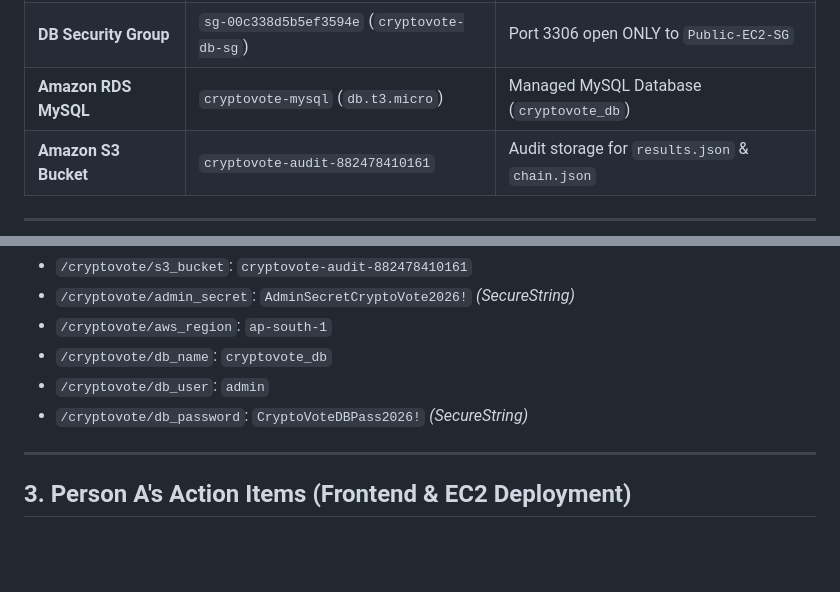
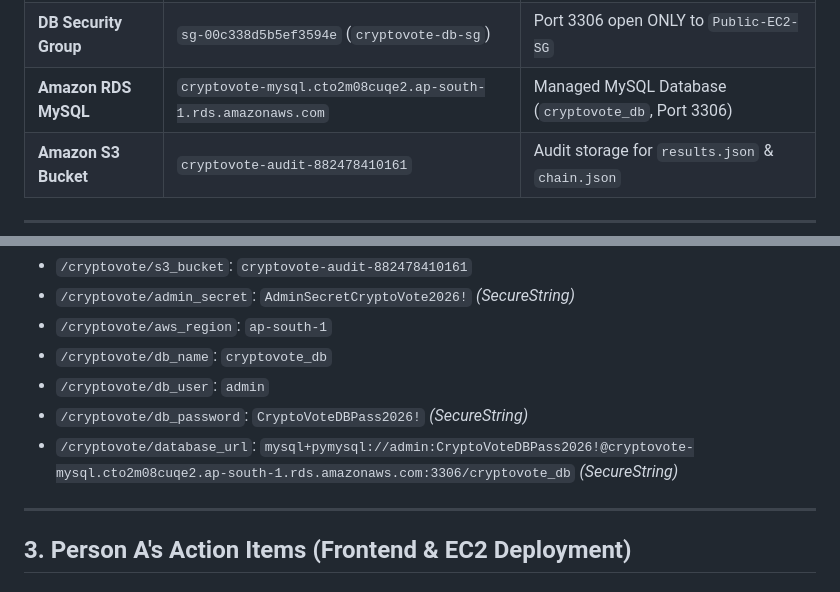
Before and after one commit to HarmanSinghArora/cryptovote, a Markdown page: coordination/handoff_to_A.md, 2 parts joined by grey strips. GitHub-like rendering; blank space fills up the shorter version.

Commit message:
docs: update coordination handoff with live RDS endpoint and database_url parameter

```diff
--- a/coordination/handoff_to_A.md
+++ b/coordination/handoff_to_A.md
@@ -20,7 +20,7 @@ The backend and database components are fully provisioned and tested:
 | **Private Subnet B** | `subnet-0b12ef6ddb3a17e81` (10.0.12.0/24) | RDS MySQL Secondary |
 | **Web Security Group** | `sg-0b6b4c13f32db1a3d` (`Public-EC2-SG`) | Port 80 (HTTP) & 22 (SSH) |
 | **DB Security Group** | `sg-00c338d5b5ef3594e` (`cryptovote-db-sg`) | Port 3306 open ONLY to `Public-EC2-SG` |
-| **Amazon RDS MySQL** | `cryptovote-mysql` (`db.t3.micro`) | Managed MySQL Database (`cryptovote_db`) |
+| **Amazon RDS MySQL** | `cryptovote-mysql.cto2m08cuqe2.ap-south-1.rds.amazonaws.com` | Managed MySQL Database (`cryptovote_db`, Port 3306) |
 | **Amazon S3 Bucket** | `cryptovote-audit-882478410161` | Audit storage for `results.json` & `chain.json` |
 
 ---
@@ -35,6 +35,7 @@ All configuration is managed securely in Systems Manager Parameter Store:
 - `/cryptovote/db_name`: `cryptovote_db`
 - `/cryptovote/db_user`: `admin`
 - `/cryptovote/db_password`: `CryptoVoteDBPass2026!` *(SecureString)*
+- `/cryptovote/database_url`: `mysql+pymysql://admin:CryptoVoteDBPass2026!@cryptovote-mysql.cto2m08cuqe2.ap-south-1.rds.amazonaws.com:3306/cryptovote_db` *(SecureString)*
 
 ---
 
```
